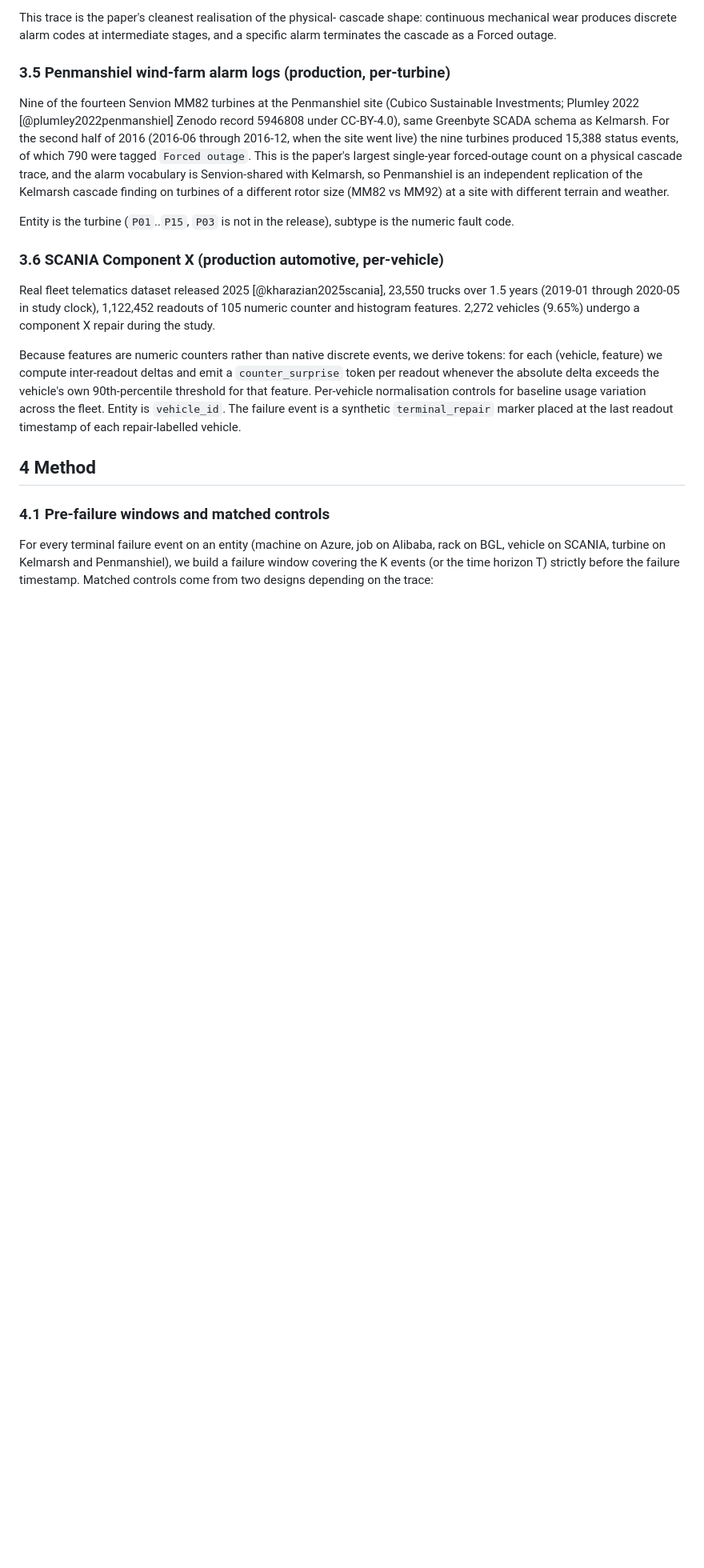
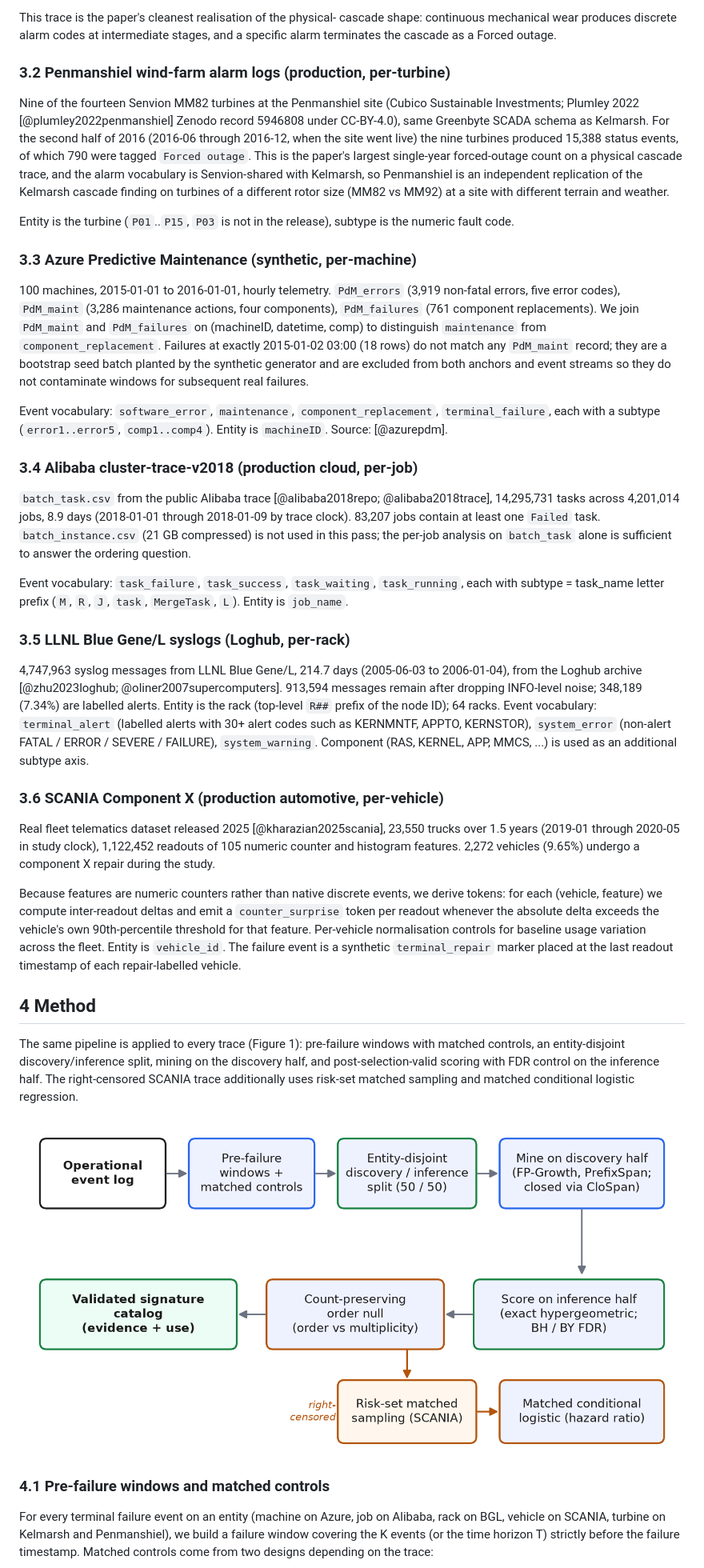
Before and after one commit to ApartsinProjects/FailurePatterns, a Markdown page: paper/skeleton.md, the part around one of its changes. Shown at 80% size. Rendered like a GitHub page; pictures changed too: results/figures/pipeline_schematic.png (added); blank space fills up the shorter version.

```diff
--- a/paper/skeleton.md
+++ b/paper/skeleton.md
@@ -336,7 +308,7 @@ cascade shape: continuous mechanical wear produces discrete alarm
 codes at intermediate stages, and a specific alarm terminates the
 cascade as a Forced outage.
 
-### 3.5 Penmanshiel wind-farm alarm logs (production, per-turbine)
+### 3.2 Penmanshiel wind-farm alarm logs (production, per-turbine)
 
 Nine of the fourteen Senvion MM82 turbines at the Penmanshiel site
 (Cubico Sustainable Investments; Plumley 2022 [@plumley2022penmanshiel]
@@ -352,6 +324,50 @@ site with different terrain and weather.
 
 Entity is the turbine (`P01`..`P15`, `P03` is not in the release),
 subtype is the numeric fault code.
+
+### 3.3 Azure Predictive Maintenance (synthetic, per-machine)
+
+100 machines, 2015-01-01 to 2016-01-01, hourly telemetry.
+`PdM_errors` (3,919 non-fatal errors, five error codes),
+`PdM_maint` (3,286 maintenance actions, four components), `PdM_failures`
+(761 component replacements). We join `PdM_maint` and `PdM_failures`
+on (machineID, datetime, comp) to distinguish `maintenance` from
+`component_replacement`. Failures at exactly 2015-01-02 03:00 (18
+rows) do not match any `PdM_maint` record; they are a bootstrap seed
+batch planted by the synthetic generator and are excluded from both
+anchors and event streams so they do not contaminate windows for
+subsequent real failures.
+
+Event vocabulary: `software_error`, `maintenance`,
+`component_replacement`, `terminal_failure`, each with a subtype
+(`error1..error5`, `comp1..comp4`). Entity is `machineID`.
+Source: [@azurepdm].
+
+### 3.4 Alibaba cluster-trace-v2018 (production cloud, per-job)
+
+`batch_task.csv` from the public Alibaba trace [@alibaba2018repo;
+@alibaba2018trace], 14,295,731 tasks across 4,201,014 jobs, 8.9 days
+(2018-01-01 through 2018-01-09 by trace clock). 83,207 jobs contain
+at least one `Failed` task. `batch_instance.csv` (21 GB compressed)
+is not used in this pass; the per-job analysis on `batch_task` alone
+is sufficient to answer the ordering question.
+
+Event vocabulary: `task_failure`, `task_success`, `task_waiting`,
+`task_running`, each with subtype = task_name letter prefix
+(`M`, `R`, `J`, `task`, `MergeTask`, `L`). Entity is `job_name`.
+
+### 3.5 LLNL Blue Gene/L syslogs (Loghub, per-rack)
+
+4,747,963 syslog messages from LLNL Blue Gene/L, 214.7 days
+(2005-06-03 to 2006-01-04), from the Loghub archive
+[@zhu2023loghub; @oliner2007supercomputers]. 913,594 messages remain
+after dropping INFO-level
+noise; 348,189 (7.34%) are labelled alerts. Entity is the rack
+(top-level `R##` prefix of the node ID); 64 racks. Event vocabulary:
+`terminal_alert` (labelled alerts with 30+ alert codes such as
+KERNMNTF, APPTO, KERNSTOR), `system_error` (non-alert FATAL / ERROR /
+SEVERE / FAILURE), `system_warning`. Component (RAS, KERNEL, APP,
+MMCS, ...) is used as an additional subtype axis.
 
 ### 3.6 SCANIA Component X (production automotive, per-vehicle)
 
@@ -371,6 +387,15 @@ The failure event is a synthetic `terminal_repair` marker placed at
 the last readout timestamp of each repair-labelled vehicle.
 
 ## 4  Method
+
+The same pipeline is applied to every trace (Figure 1): pre-failure
+windows with matched controls, an entity-disjoint discovery/inference
+split, mining on the discovery half, and post-selection-valid scoring
+with FDR control on the inference half. The right-censored SCANIA
+trace additionally uses risk-set matched sampling and matched
+conditional logistic regression.
+
+![**Figure 1.** The mining and validation pipeline applied uniformly to every trace. Pattern discovery runs on the discovery half; every mined pattern is then scored on the disjoint inference half with an exact hypergeometric test and BH / BY false-discovery control. The count-preserving order null separates ordering from event multiplicity, and the right-censored SCANIA trace branches to risk-set matched sampling with a matched conditional logistic estimator.](../results/figures/pipeline_schematic.png)
 
 ### 4.1 Pre-failure windows and matched controls
 
```
Also changed, not shown: other parts of paper/skeleton.md (+47 -73 lines), results/figures/kelmarsh_cascade_timeline.png (added), 7 other files.
